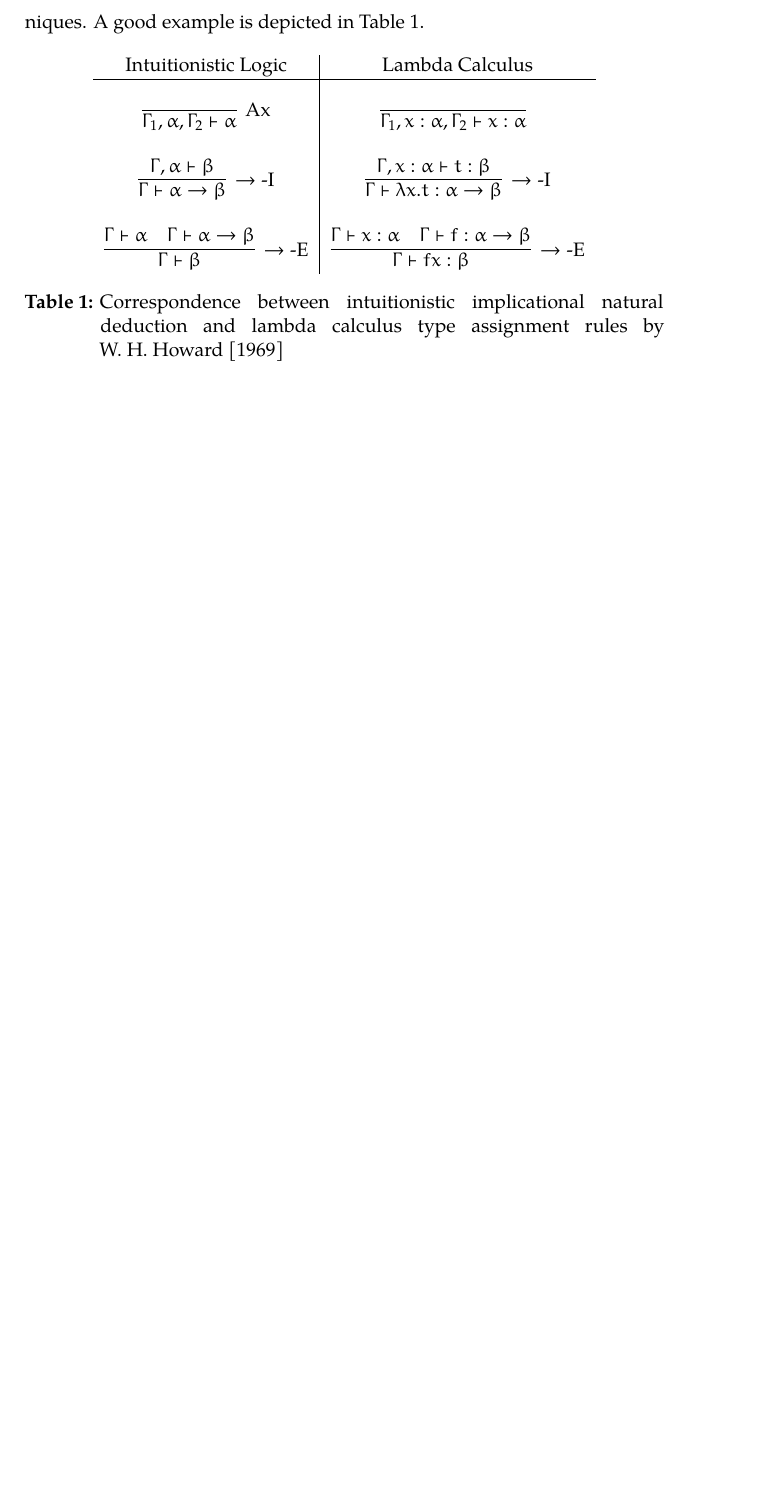
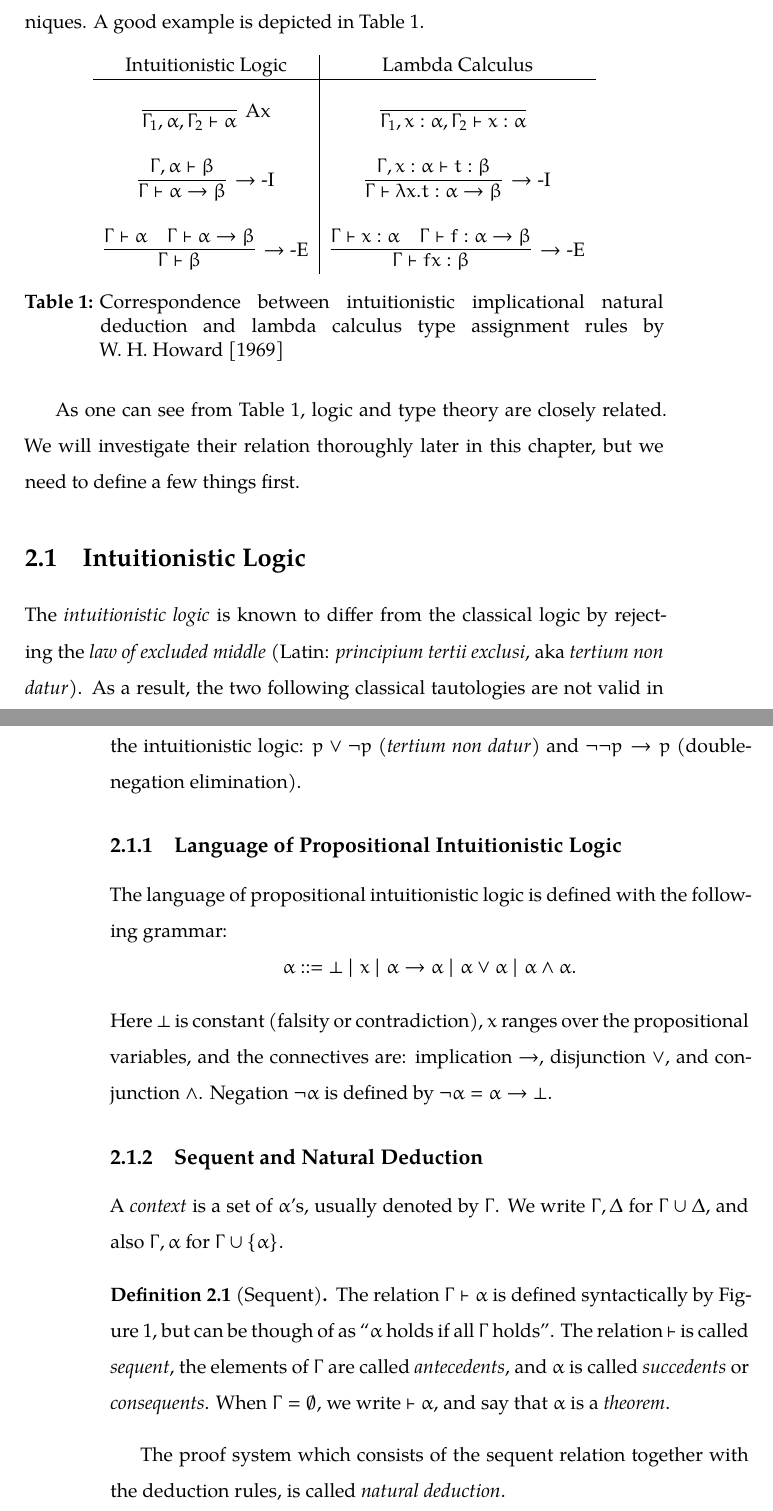
Before and after one commit to aerabi/lttt-report, a LaTeX thesis (thesis_main.tex, which reads chapters/2-1-intuitionistic-logic.tex, chapters/2-background.tex): part of page 23 of 36 before the commit and two parts of pages 23 and 24 of 38 after it, the two joined at a grey line, cut so that both start at the same text, the shorter picture padded with empty space. Compiled offline with XeLaTeX.

Commit message:
Add intuitionistic natural deduction

```diff
--- /dev/null
+++ b/chapters/2-1-intuitionistic-logic.tex
@@ -0,0 +1,19 @@
+\section{Intuitionistic Logic}
+
+The \textit{intuitionistic logic} is known to differ from the classical logic by rejecting the \textit{law of excluded middle} (Latin: \textit{principium tertii exclusi}, aka \textit{tertium non datur}). As a result, the two following classical tautologies are not valid in the intuitionistic logic: $p \vee \neg p$ (\textit{tertium non datur}) and $\neg \neg p \rightarrow p$ (double-negation elimination).
+
+\subsection{Language of Propositional Intuitionistic Logic}
+
+The language of propositional intuitionistic logic is defined with the following grammar:
+\[
+\alpha ::= \bot \mid x \mid \alpha \rightarrow \alpha \mid \alpha \vee \alpha \mid \alpha \wedge \alpha.
+\]
+Here $\bot$ is constant (falsity or contradiction), $x$ ranges over the propositional variables, and the connectives are: implication $\rightarrow$, disjunction $\vee$, and conjunction $\wedge$. Negation $\neg \alpha$ is defined by $\neg \alpha = \alpha \rightarrow \bot$.
+
+\subsection{Sequent and Natural Deduction}
+
+A \textit{context} is a set of $\alpha$'s, usually denoted by $\Gamma$. We write $\Gamma, \Delta$ for $\Gamma \cup \Delta$, and also $\Gamma, \alpha$ for $\Gamma \cup \{\alpha\}$.
+
+\begin{definition}[Sequent]
+The relation $\Gamma \vdash \alpha$ is defined syntactically by Figure \ref{fig:intuitionistic-logic-natural-deduction}, but can be though of as ``$\alpha$ holds if all $\Gamma$ holds''. The relation $\vdash$ is called \textit{sequent}, the elements of $\Gamma$ are called \textit{antecedents}, and $\alpha$ is called \textit{succedents} or \textit{consequents}. When $\Gamma = \emptyset$, we write $\vdash \alpha$, and say that $\alpha$ is a \textit{theorem}.
+\end{definition}
@@ -0,0 +25,4 @@
+    \label{fig:intuitionistic-logic-natural-deduction}
+\end{figure}
+
+The proof system which consists of the sequent relation together with the deduction rules, is called \textit{natural deduction}.
--- a/chapters/2-background.tex
+++ b/chapters/2-background.tex
@@ -15,3 +15,7 @@ Propositional logic is about judgments of the form ``$\alpha$ holds``. In contra
 intuitionistic implicational natural deduction and lambda calculus type assignment rules by W.~H.~\cite{Howard1969TheFN}}
     \label{tab:natural-deduction-lambda-calculus-correspondence}
 \end{table}
+
+As one can see from Table \ref{tab:natural-deduction-lambda-calculus-correspondence}, logic and type theory are closely related. We will investigate their relation thoroughly later in this chapter, but we need to define a few things first.
+
+\input{chapters/2-1-intuitionistic-logic}
```
Also changed, not shown: figures/formulae/intuitionistic-logic-natural-deduction.tex (added, +29 -0 lines), chapters/2-1-intuitionistic-logic.tex (5 more changed lines).
